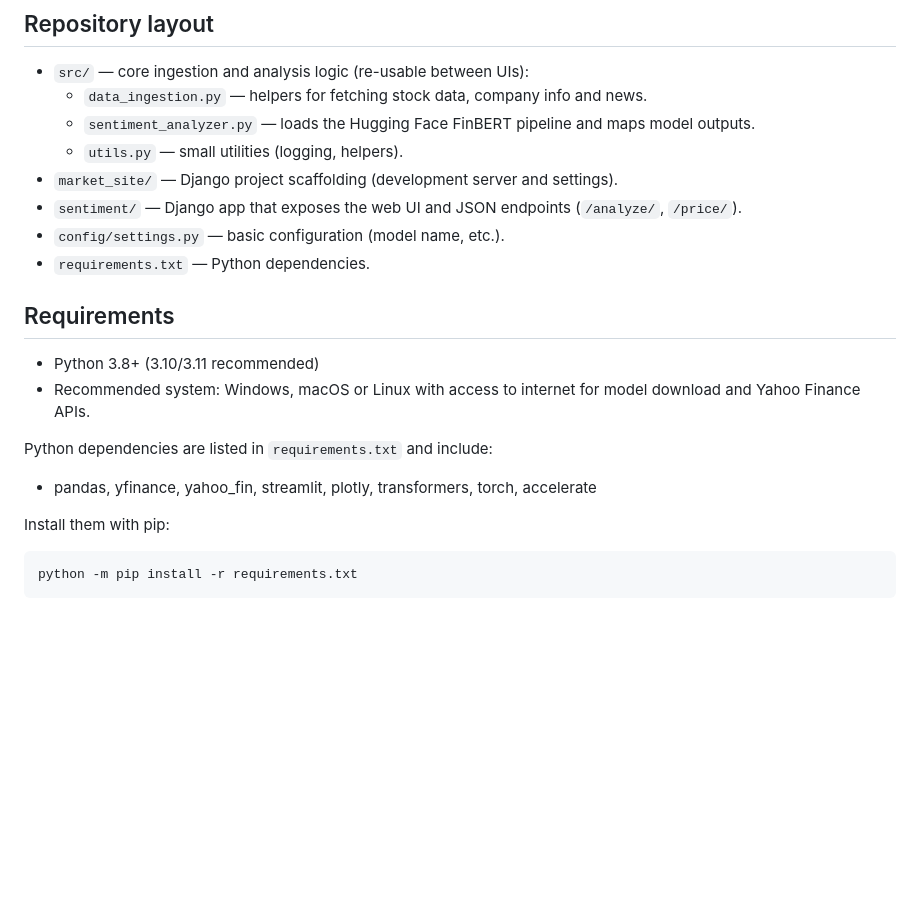
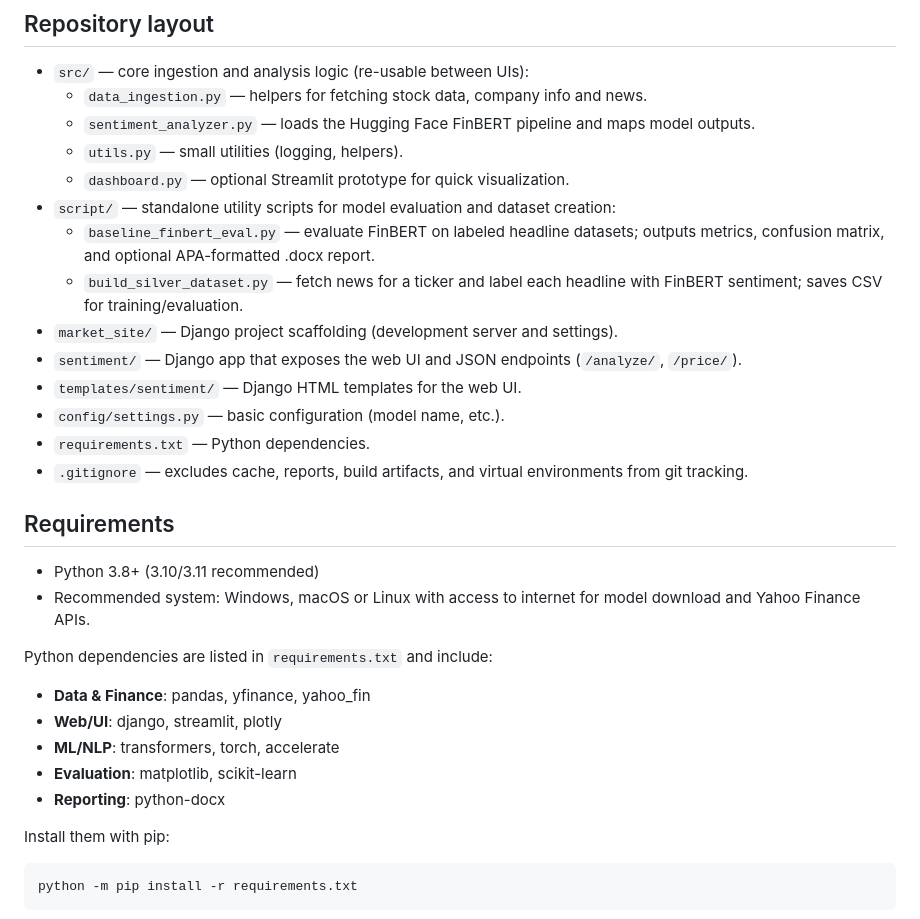
Before and after one commit to AISmithy/market-sentiment-analysis, a Markdown page: README.md, the part around one of its changes. Rendered like a GitHub page; blank space fills up the shorter version.

```diff
--- a/README.md
+++ b/README.md
@@ -26,10 +26,16 @@ This repository is intended for experimentation and prototyping; it's not harden
 	- `data_ingestion.py` — helpers for fetching stock data, company info and news.
 	- `sentiment_analyzer.py` — loads the Hugging Face FinBERT pipeline and maps model outputs.
 	- `utils.py` — small utilities (logging, helpers).
+	- `dashboard.py` — optional Streamlit prototype for quick visualization.
+- `script/` — standalone utility scripts for model evaluation and dataset creation:
+	- `baseline_finbert_eval.py` — evaluate FinBERT on labeled headline datasets; outputs metrics, confusion matrix, and optional APA-formatted .docx report.
+	- `build_silver_dataset.py` — fetch news for a ticker and label each headline with FinBERT sentiment; saves CSV for training/evaluation.
 - `market_site/` — Django project scaffolding (development server and settings).
 - `sentiment/` — Django app that exposes the web UI and JSON endpoints (`/analyze/`, `/price/`).
+- `templates/sentiment/` — Django HTML templates for the web UI.
 - `config/settings.py` — basic configuration (model name, etc.).
 - `requirements.txt` — Python dependencies.
+- `.gitignore` — excludes cache, reports, build artifacts, and virtual environments from git tracking.
 
 ## Requirements
 
@@ -38,7 +44,11 @@ This repository is intended for experimentation and prototyping; it's not harden
 
 Python dependencies are listed in `requirements.txt` and include:
 
-- pandas, yfinance, yahoo_fin, streamlit, plotly, transformers, torch, accelerate
+- **Data & Finance**: pandas, yfinance, yahoo_fin
+- **Web/UI**: django, streamlit, plotly
+- **ML/NLP**: transformers, torch, accelerate
+- **Evaluation**: matplotlib, scikit-learn
+- **Reporting**: python-docx
 
 Install them with pip:
 
```
Also changed, not shown: other parts of README.md (+26 -0 lines).
